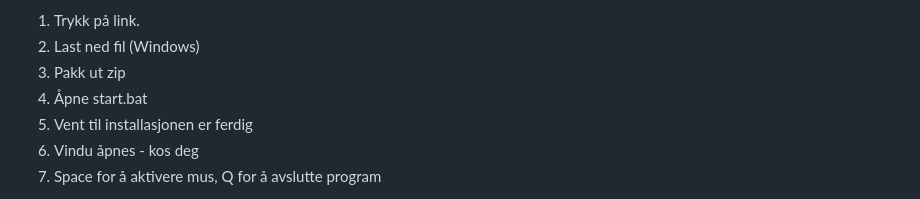
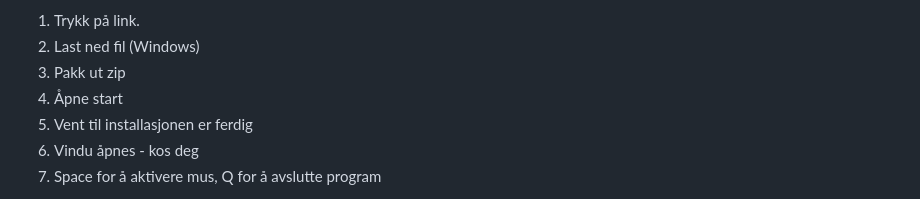
Before and after one commit to h678128/Deep-learning---Hand-Gestrure-recognition, a Markdown page: README.md, the part around the change. Drawn GitHub-style.

Commit message:
Oppdatere readme

```diff
--- a/README.md
+++ b/README.md
@@ -21,7 +21,7 @@ Men det anbefales å laste ned desktop versjonen for en bedre opplevelse, etters
 1. Trykk på link.
 2. Last ned fil (Windows)
 3. Pakk ut zip
-4. Åpne start.bat
+4. Åpne start
 5. Vent til installasjonen er ferdig
 6. Vindu åpnes - kos deg
 7. Space for å aktivere mus, Q for å avslutte program
```
